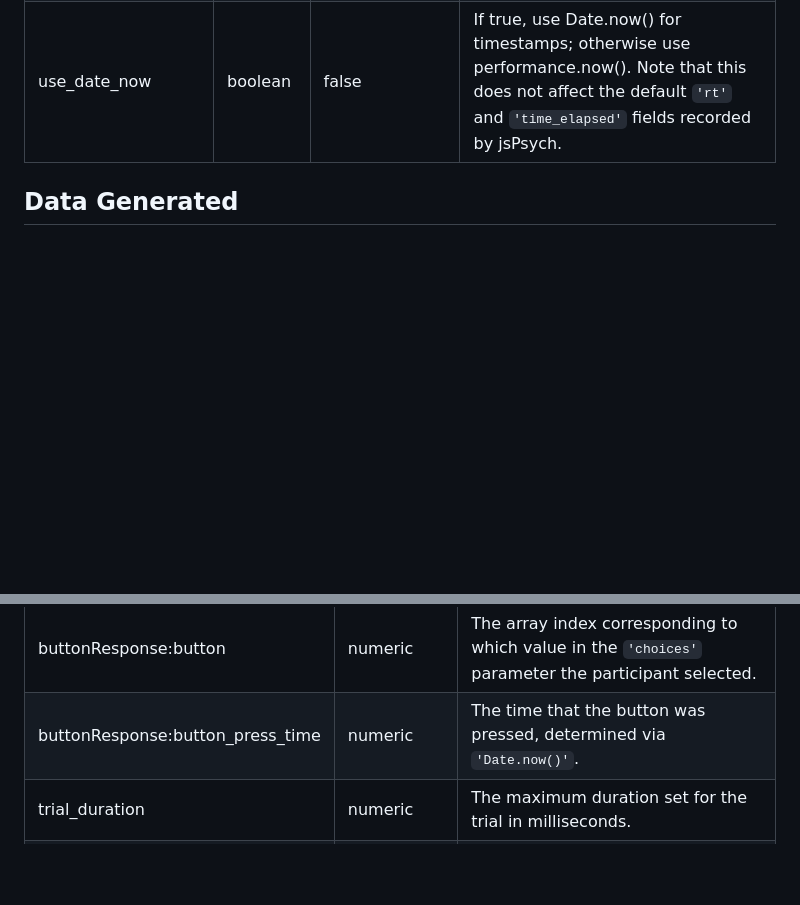
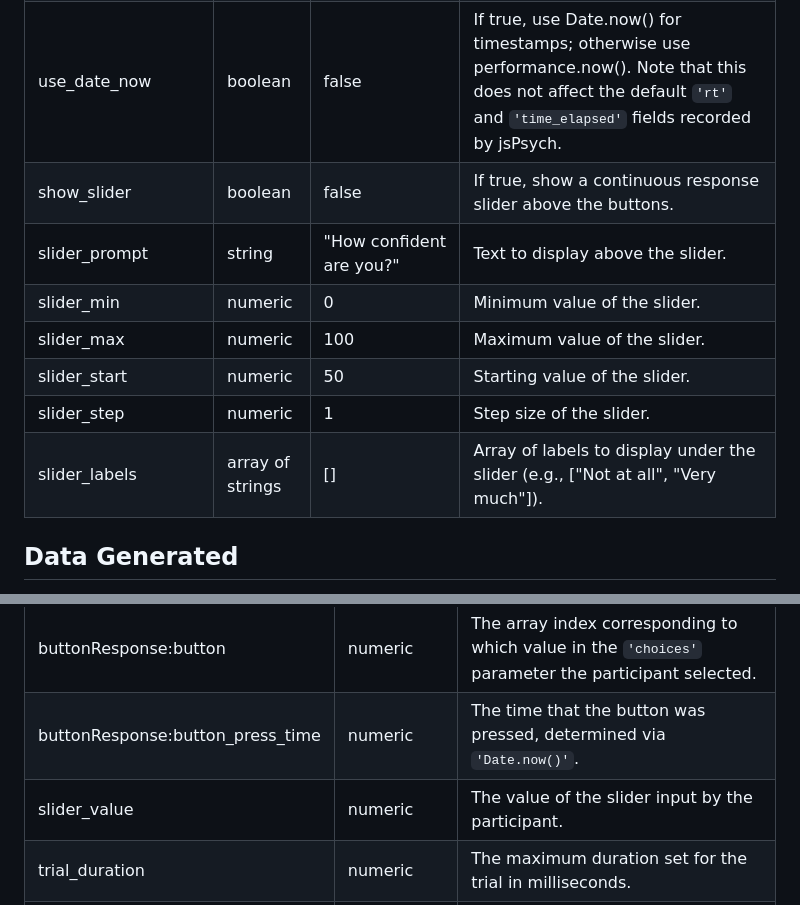
Before and after one commit to beatlab-mcmaster/AVOKE, a Markdown page: plugin-youtube-button-response/docs/jspsych-youtube-button-response.md, 2 parts joined by grey strips. Rendered like a GitHub page; blank space fills up the shorter version.

Commit message:
add slider for YouTube button response plugin

```diff
--- a/plugin-youtube-button-response/docs/jspsych-youtube-button-response.md
+++ b/plugin-youtube-button-response/docs/jspsych-youtube-button-response.md
@@ -31,6 +31,13 @@ In addition to the [parameters available in all plugins](https://www.jspsych.org
 |pointer_events|boolean|true|If true, pointer events will be enabled for the iframe.|
 |background_colour|string|"#111"|Hexcode for trial background colour.|
 |use_date_now|boolean|false|If true, use Date.now() for timestamps; otherwise use performance.now(). Note that this does not affect the default `'rt'` and `'time_elapsed'` fields recorded by jsPsych.|
+|show_slider|boolean|false|If true, show a continuous response slider above the buttons.|
+|slider_prompt|string|"How confident are you?"|Text to display above the slider.|
+|slider_min|numeric|0|Minimum value of the slider.|
+|slider_max|numeric|100|Maximum value of the slider.|
+|slider_start|numeric|50|Starting value of the slider.|
+|slider_step|numeric|1|Step size of the slider.|
+|slider_labels|array of strings|[]|Array of labels to display under the slider (e.g., ["Not at all", "Very much"]).|
 
 ## Data Generated
 
@@ -44,6 +51,7 @@ In addition to the [default data collected by all plugins](https://www.jspsych.o
 |buttonResponse:condition|string|Depending on the values of the `'user_server_signal'`, `'button_disable_time'`, `'trial_duration'`, and `'response_ends_trial'` parameters, this string will contain which of the aforementioned parameters were used during the trial.|
 |buttonResponse:button|numeric|The array index corresponding to which value in the `'choices'` parameter the participant selected.|
 |buttonResponse:button_press_time|numeric|The time that the button was pressed, determined via `'Date.now()'`.|
+|slider_value|numeric|The value of the slider input by the participant.|
 |trial_duration|numeric|The maximum duration set for the trial in milliseconds.|
 |start_time|numeric|A timestamp depicting the start of the trial in milliseconds, obtained using `'performance.now()'`.|
 |end_time|numeric|A timestamp depicting the end of the trial in milliseconds, obtained using `'performance.now()'`.|
```
